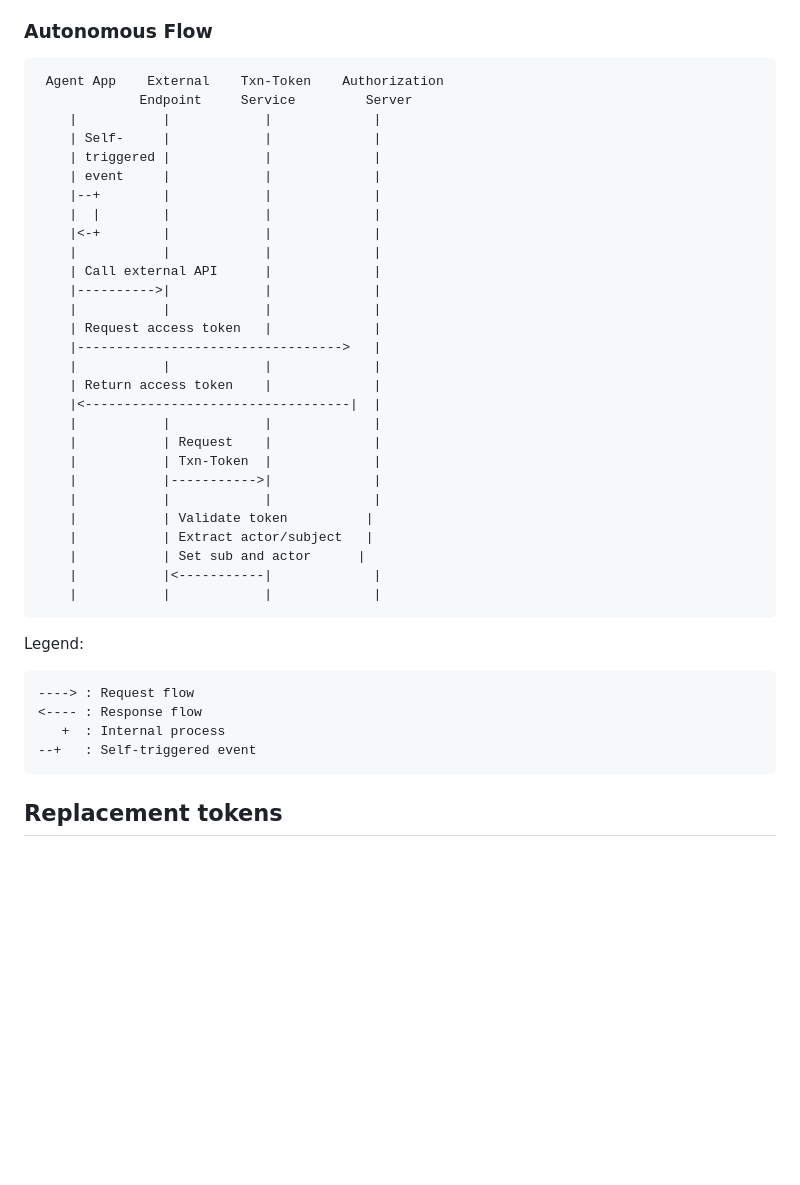
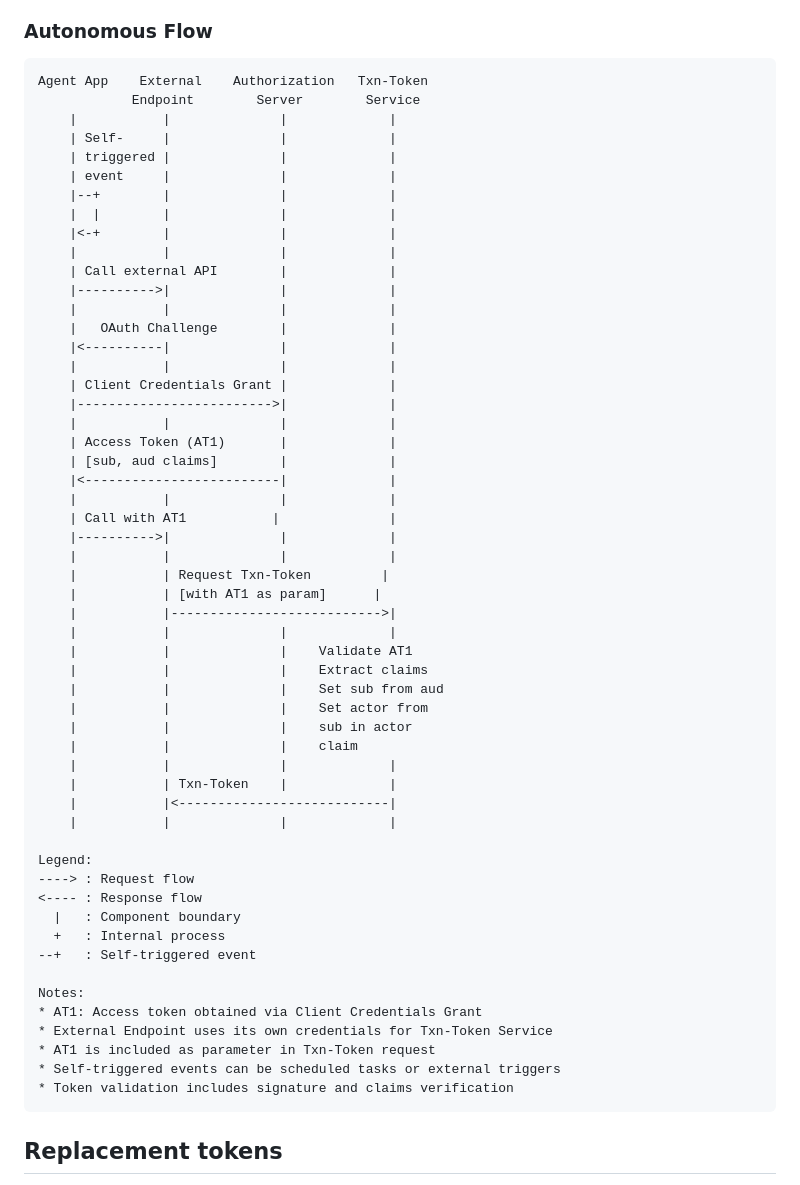
Before and after one commit to ashayraut/oauth-transactiontokens-for-agents, a Markdown page: draft-oauth-transaction-tokens-for-agents.md, the part around one of its changes. Rendered like a GitHub page; blank space fills up the shorter version.

````diff
--- a/draft-oauth-transaction-tokens-for-agents.md
+++ b/draft-oauth-transaction-tokens-for-agents.md
@@ -234,41 +273,61 @@ Txn-Token Service.
 
 ### Autonomous Flow
 
-     Agent App    External    Txn-Token    Authorization
-                 Endpoint     Service         Server
-        |           |            |             |
-        | Self-     |            |             |
-        | triggered |            |             |
-        | event     |            |             |
-        |--+        |            |             |
-        |  |        |            |             |
-        |<-+        |            |             |
-        |           |            |             |
-        | Call external API      |             |
-        |---------->|            |             |
-        |           |            |             |
-        | Request access token   |             |
-        |---------------------------------->   |
-        |           |            |             |
-        | Return access token    |             |
-        |<----------------------------------|  |
-        |           |            |             |
-        |           | Request    |             |
-        |           | Txn-Token  |             |
-        |           |----------->|             |
-        |           |            |             |
-        |           | Validate token          |
-        |           | Extract actor/subject   |
-        |           | Set sub and actor      |
-        |           |<-----------|             |
-        |           |            |             |
+```
+Agent App    External    Authorization   Txn-Token
+            Endpoint        Server        Service
+    |           |              |             |
+    | Self-     |              |             |
+    | triggered |              |             |
+    | event     |              |             |
+    |--+        |              |             |
+    |  |        |              |             |
+    |<-+        |              |             |
+    |           |              |             |
+    | Call external API        |             |
+    |---------->|              |             |
+    |           |              |             |
+    |   OAuth Challenge        |             |
+    |<----------|              |             |
+    |           |              |             |
+    | Client Credentials Grant |             |
+    |------------------------->|             |
+    |           |              |             |
+    | Access Token (AT1)       |             |
+    | [sub, aud claims]        |             |
+    |<-------------------------|             |
+    |           |              |             |
+    | Call with AT1           |              |
+    |---------->|              |             |
+    |           |              |             |
+    |           | Request Txn-Token         |
+    |           | [with AT1 as param]      |
+    |           |--------------------------->|
+    |           |              |             |
+    |           |              |    Validate AT1
+    |           |              |    Extract claims
+    |           |              |    Set sub from aud
+    |           |              |    Set actor from
+    |           |              |    sub in actor
+    |           |              |    claim
+    |           |              |             |
+    |           | Txn-Token    |             |
+    |           |<---------------------------|
+    |           |              |             |
 
 Legend:
-```
 ----> : Request flow
 <---- : Response flow
-   +  : Internal process
+  |   : Component boundary
+  +   : Internal process
 --+   : Self-triggered event
+
+Notes:
+* AT1: Access token obtained via Client Credentials Grant
+* External Endpoint uses its own credentials for Txn-Token Service
+* AT1 is included as parameter in Txn-Token request
+* Self-triggered events can be scheduled tasks or external triggers
+* Token validation includes signature and claims verification
 ```
 
 ## Replacement tokens
````
Also changed, not shown: other parts of draft-oauth-transaction-tokens-for-agents.md (+86 -47 lines).
